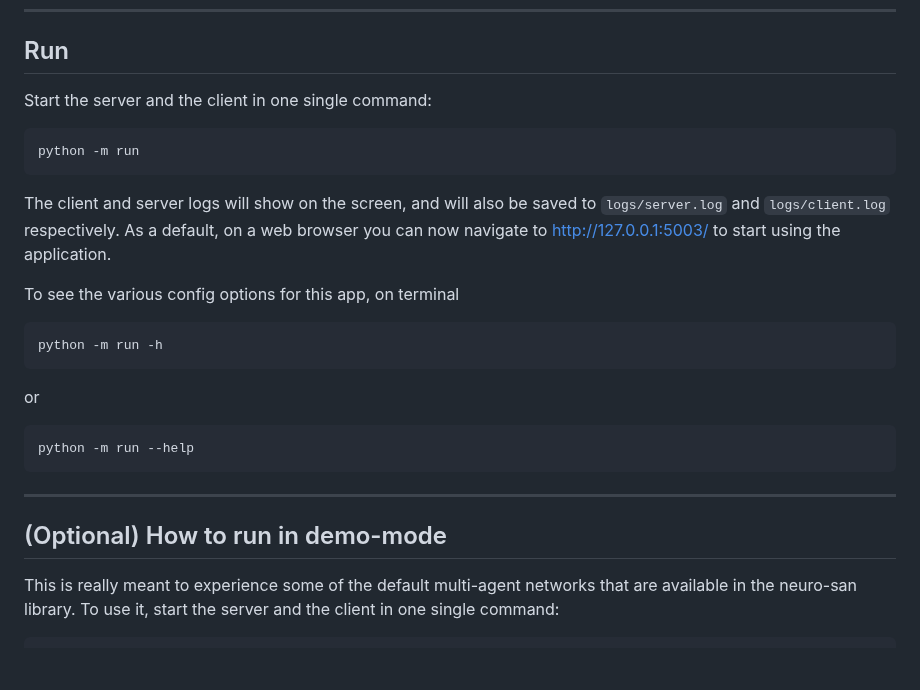
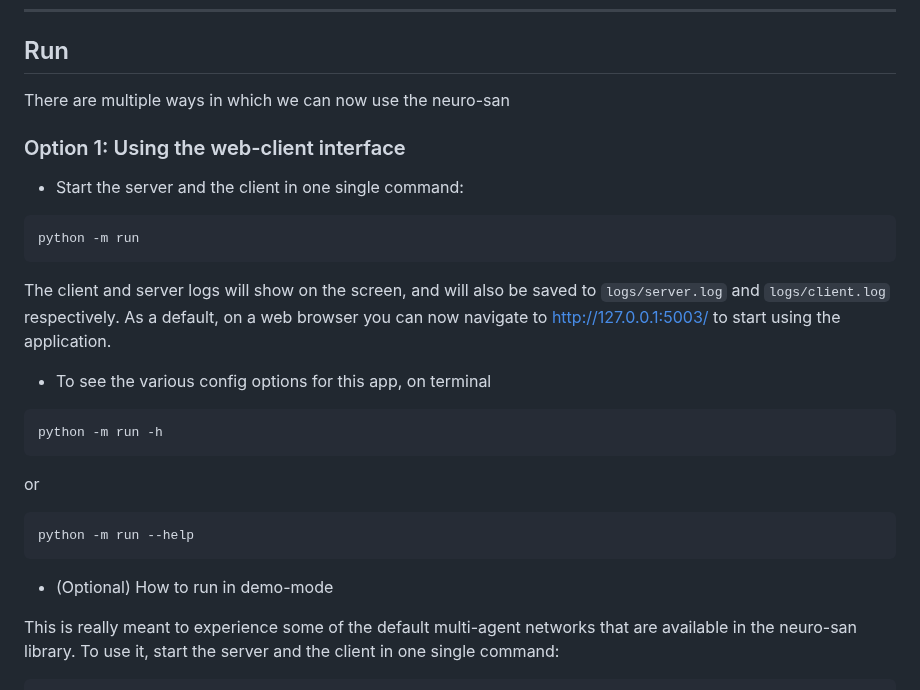
Before and after one commit to smoolya17ai/neuro-san-studio, a Markdown page: README.md, the part around one of its changes. GitHub-like rendering; blank space fills up the shorter version.

````diff
--- a/README.md
+++ b/README.md
@@ -81,7 +79,11 @@ Other models are supported too but will require proper setup.
 
 ## Run
 
-Start the server and the client in one single command:
+There are multiple ways in which we can now use the neuro-san
+
+### Option 1: Using the web-client interface
+
+- Start the server and the client in one single command:
 ```bash
 python -m run
 ```
@@ -90,7 +92,7 @@ The client and server logs will show on the screen,
 and will also be saved to `logs/server.log` and `logs/client.log` respectively.
 As a default, on a web browser you can now navigate to http://127.0.0.1:5003/ to start using the application.
 
-To see the various config options for this app, on terminal
+- To see the various config options for this app, on terminal
 ```bash
 python -m run -h
 ```
@@ -99,9 +101,7 @@ or
 python -m run --help
 ```
 
----
-
-## (Optional) How to run in demo-mode
+- (Optional) How to run in demo-mode
 
 This is really meant to experience some of the default multi-agent networks that are available in the neuro-san library.
 To use it, start the server and the client in one single command:
````
Also changed, not shown: other parts of README.md (+30 -30 lines).
